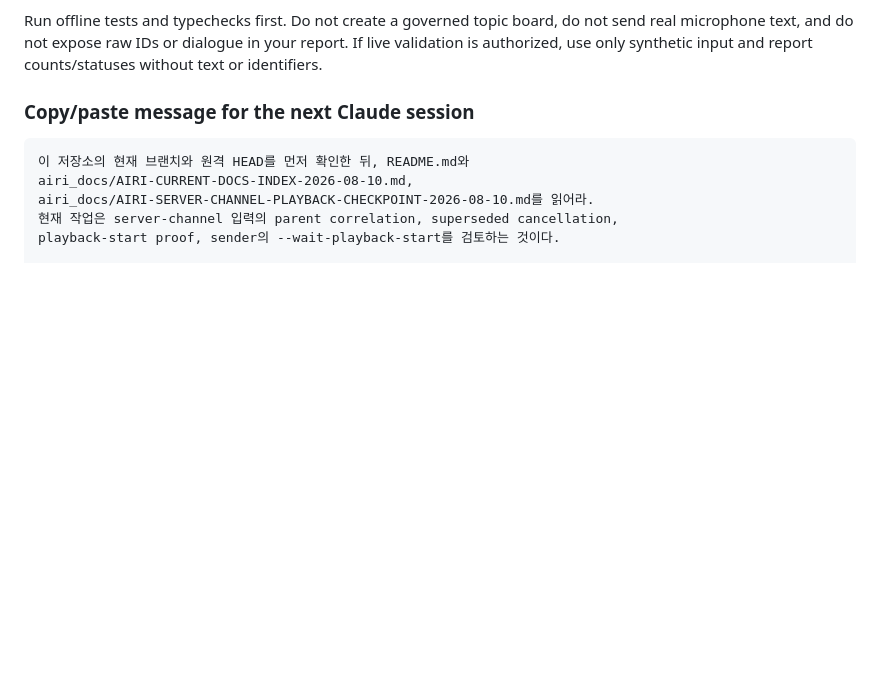
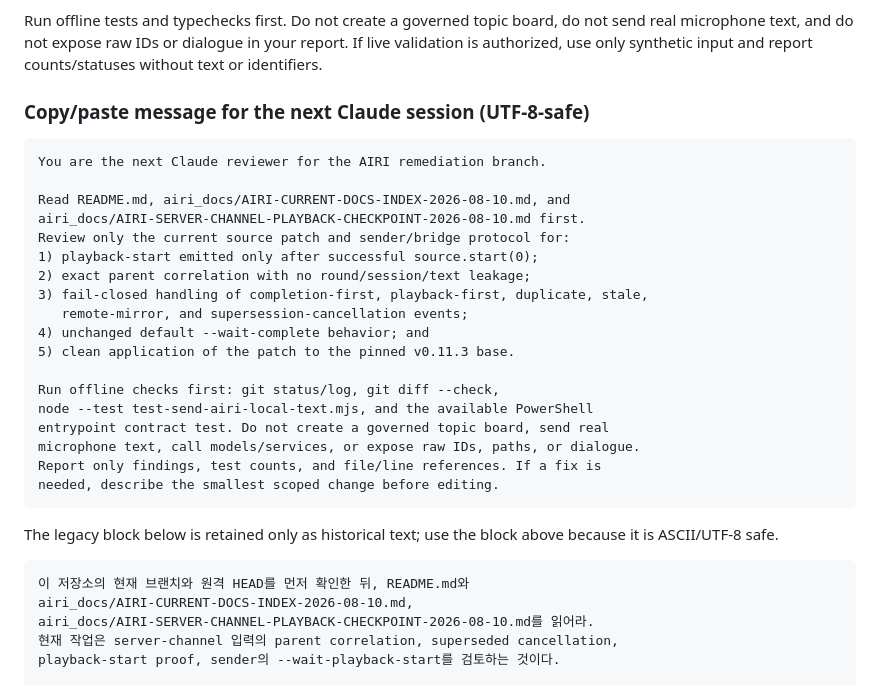
Before and after one commit to kkp8121-rgb/airi-local-stack, a Markdown page: airi_docs/AIRI-SERVER-CHANNEL-PLAYBACK-CHECKPOINT-2026-08-10.md, the part around the change. Drawn GitHub-style; blank space fills up the shorter version.

Commit message:
docs: add utf8-safe Claude handoff prompt

````diff
--- a/airi_docs/AIRI-SERVER-CHANNEL-PLAYBACK-CHECKPOINT-2026-08-10.md
+++ b/airi_docs/AIRI-SERVER-CHANNEL-PLAYBACK-CHECKPOINT-2026-08-10.md
@@ -98,7 +98,31 @@ do not send real microphone text, and do not expose raw IDs or dialogue in
 your report. If live validation is authorized, use only synthetic input and
 report counts/statuses without text or identifiers.
 
-### Copy/paste message for the next Claude session
+### Copy/paste message for the next Claude session (UTF-8-safe)
+
+```text
+You are the next Claude reviewer for the AIRI remediation branch.
+
+Read README.md, airi_docs/AIRI-CURRENT-DOCS-INDEX-2026-08-10.md, and
+airi_docs/AIRI-SERVER-CHANNEL-PLAYBACK-CHECKPOINT-2026-08-10.md first.
+Review only the current source patch and sender/bridge protocol for:
+1) playback-start emitted only after successful source.start(0);
+2) exact parent correlation with no round/session/text leakage;
+3) fail-closed handling of completion-first, playback-first, duplicate, stale,
+   remote-mirror, and supersession-cancellation events;
+4) unchanged default --wait-complete behavior; and
+5) clean application of the patch to the pinned v0.11.3 base.
+
+Run offline checks first: git status/log, git diff --check,
+node --test test-send-airi-local-text.mjs, and the available PowerShell
+entrypoint contract test. Do not create a governed topic board, send real
+microphone text, call models/services, or expose raw IDs, paths, or dialogue.
+Report only findings, test counts, and file/line references. If a fix is
+needed, describe the smallest scoped change before editing.
+```
+
+The legacy block below is retained only as historical text; use the block
+above because it is ASCII/UTF-8 safe.
 
 ```text
 이 저장소의 현재 브랜치와 원격 HEAD를 먼저 확인한 뒤, README.md와
````
